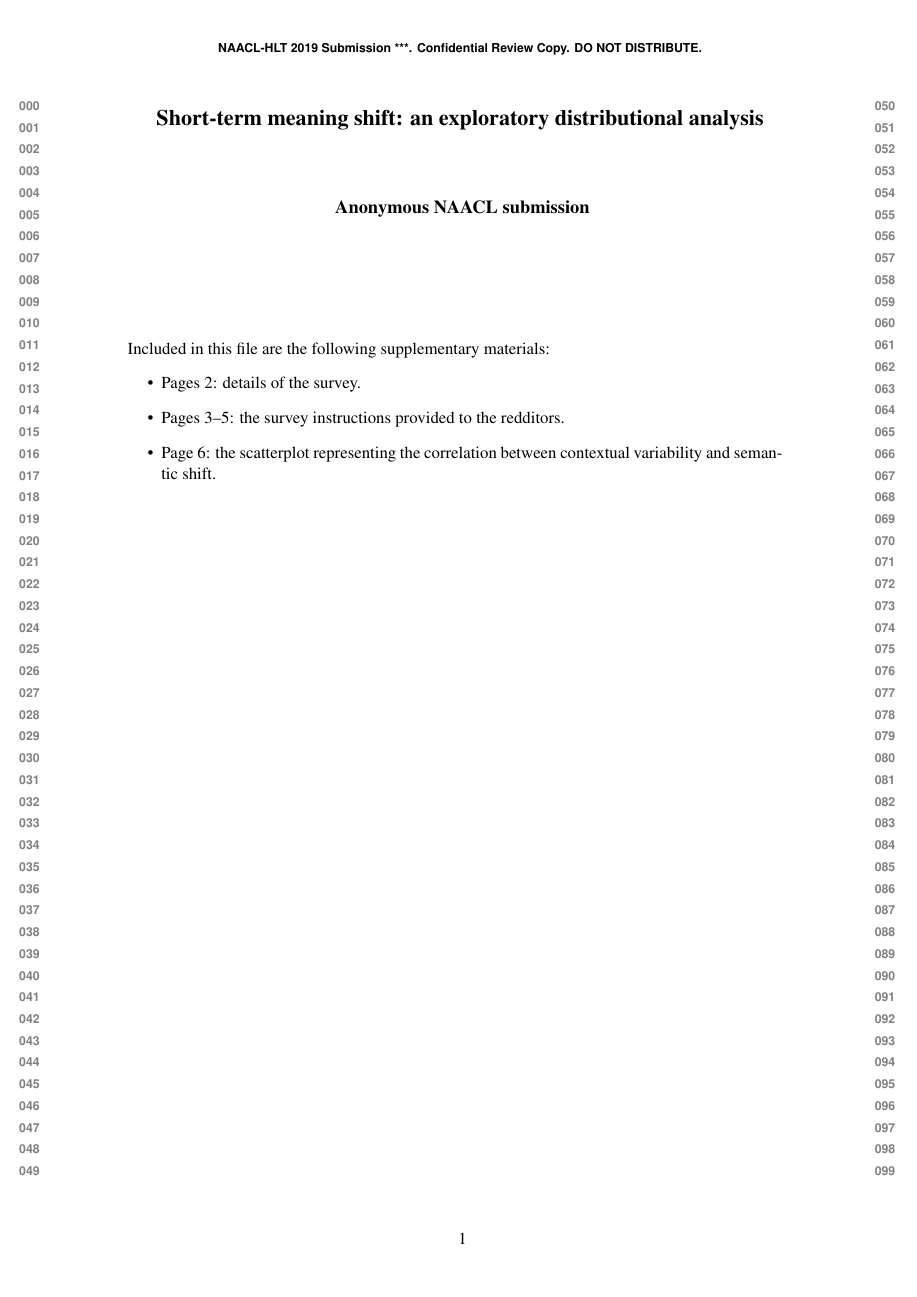
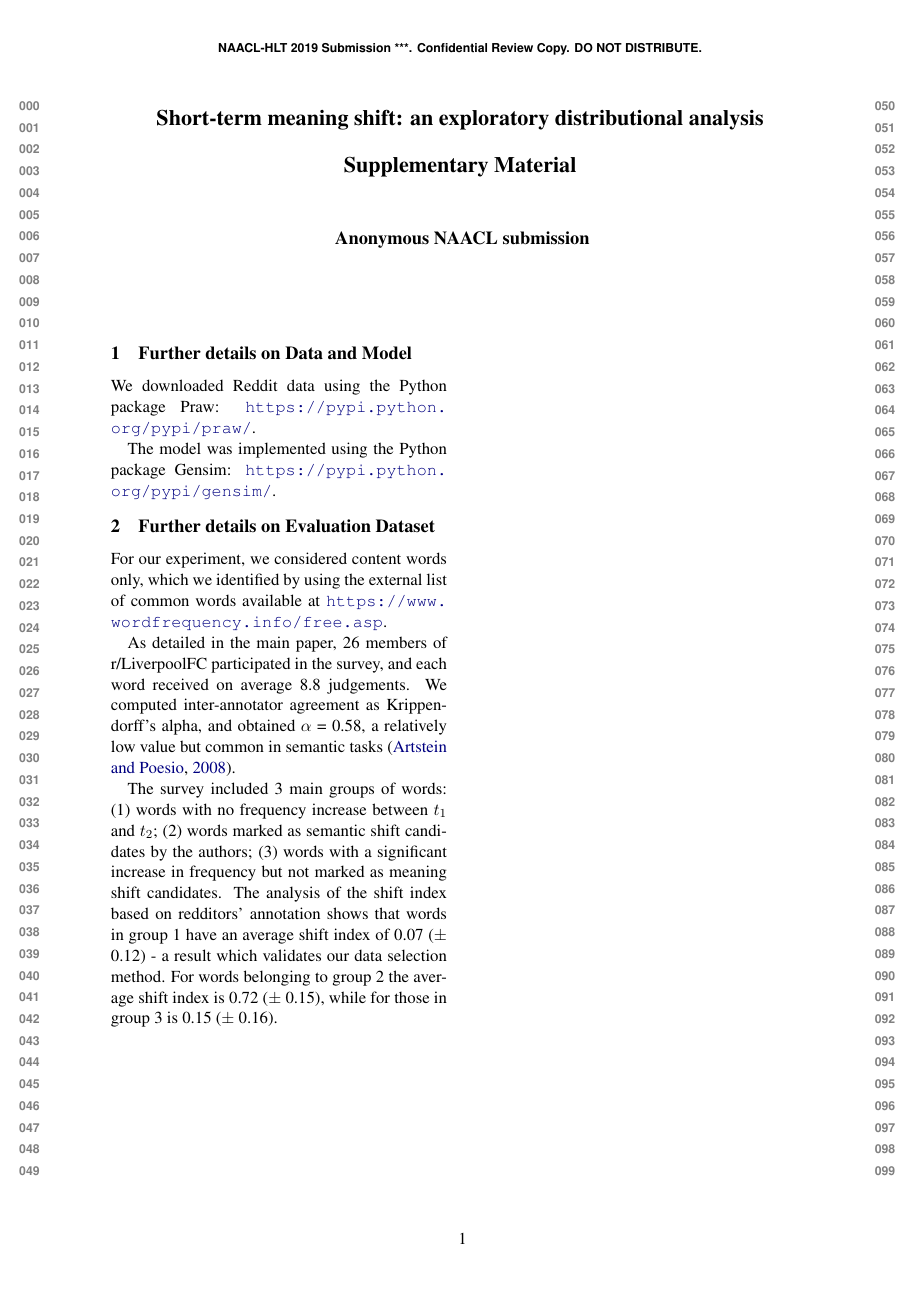
Before and after one commit to marcodel13/STMS-naaclhlt2019, a LaTeX document (supplementary_material_naaclhlt2019.tex): page 1 of 7 before the commit and page 1 of 5 after it. Compiled offline with pdfLaTeX.

Commit message:
supplementary material -marco

```diff
--- a/supplementary_material_naaclhlt2019.tex
+++ b/supplementary_material_naaclhlt2019.tex
@@ -51,7 +51,9 @@
 
 \newcommand\BibTeX{B{\sc ib}\TeX}
 
-\title{Short-term meaning shift: an exploratory distributional analysis}
+\title{Short-term meaning shift: an exploratory distributional analysis\\
+\vspace*{0.5cm}
+Supplementary Material}
 
 \author{First Author \\
   Affiliation / Address line 1 \\
@@ -70,20 +72,46 @@
 \maketitle
 %============================
 
+%% first page
+%
+%\begin{minipage}{15cm}
+%Included in this file are the following supplementary materials:
+%\begin{itemize}
+%\item Pages 2: details of the survey.
+%\item Pages 3--5: the survey instructions provided to the redditors.
+%\item Page 6: the scatterplot representing the correlation between contextual variability and semantic shift.
+%
+%\end{itemize}
+%
+%\end{minipage}
+%
+%\pagebreak
+%\clearpage
+
+%============================
+
 % first page
 
-\begin{minipage}{15cm}
-Included in this file are the following supplementary materials:
-\begin{itemize}
-\item Pages 2: details of the survey.
-\item Pages 3--5: the survey instructions provided to the redditors.
-\item Page 6: the scatterplot representing the correlation between contextual variability and semantic shift.
+\section{Further details on Data and Model}
+We downloaded Reddit data using the Python package Praw: \url{https://pypi.python.org/pypi/praw/}.
 
-\end{itemize}
+The model was implemented using the Python package Gensim: \url{https://pypi.python.org/pypi/gensim/}.
 
-\end{minipage}
+\section{Further details on Evaluation Dataset}
 
-\pagebreak
+For our experiment, we considered content words only, which we identified by using the external list of common words available at \url{https://www.wordfrequency.info/free.asp}.
+
+As detailed in the main paper, 26 members of r/LiverpoolFC participated in the survey, and each word received on average 8.8 judgements. We computed inter-annotator agreement as Krippendorff's alpha, and obtained $\alpha$ = 0.58, a relatively low value but common in semantic tasks \cite{artstein2008inter}.
+
+The survey included 3 main groups of words:
+(1) words with no frequency increase between $t_1$ and $t_2$;
+(2) words marked as semantic shift candidates by the authors;
+(3) words with a significant increase in frequency but not marked as meaning
+shift candidates.
+The analysis of the shift index based on redditors' annotation shows that words in group 1 have an average shift index of 0.07 ($\pm$ 0.12) - a result which validates our data selection method. For words belonging to group 2 the average shift index is 0.72 ($\pm$ 0.15), while for those in group 3 is 0.15 ($\pm$ 0.16).
+
+
+%\pagebreak
 \clearpage
 
 %============================
```
Also changed, not shown: naaclhlt2019.bib (+11 -12 lines), supplementary_material_naaclhlt2019.tex (66 more changed lines).
